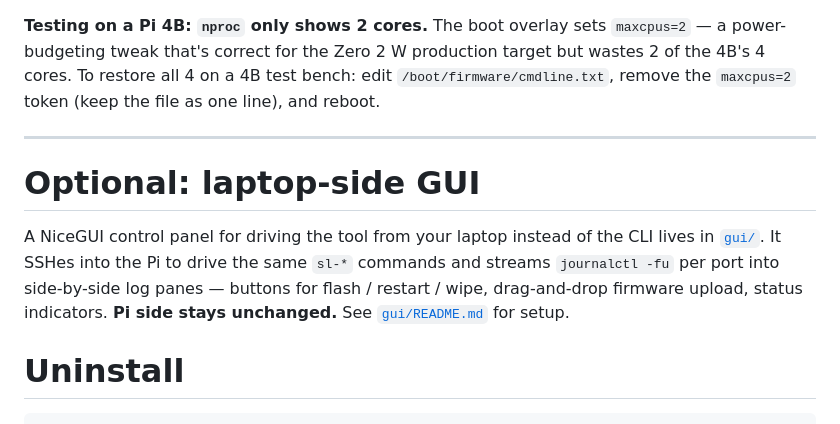
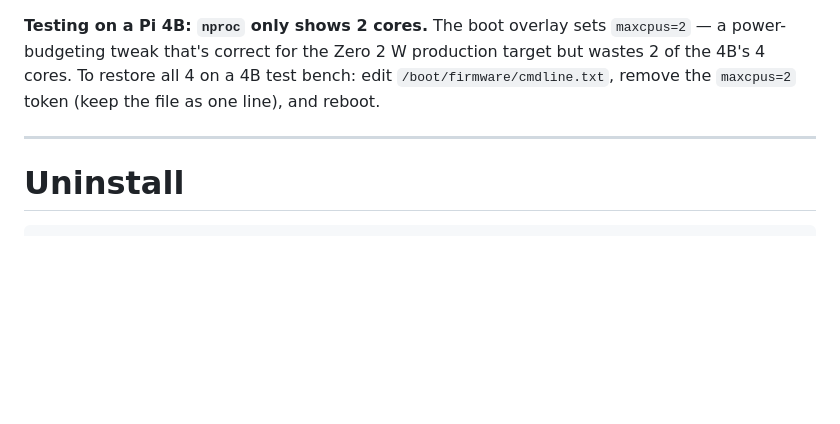
Before and after one commit to paky12/pi-monitor-light, a Markdown page: README.md, the part around the change. Drawn GitHub-style; blank space fills up the shorter version.

Commit message:
docs(readme): remove GUI section — keep gui/ self-documenting
The root README is for the Pi-side tool only. The laptop-side GUI is
self-documented in gui/README.md.

Co-Authored-By: Claude Opus 4.7 (1M context) <noreply@anthropic.com>

```diff
--- a/README.md
+++ b/README.md
@@ -284,10 +284,6 @@ The boot overlay sets `maxcpus=2` — a power-budgeting tweak that's correct for
 
 ---
 
-# Optional: laptop-side GUI
-
-A NiceGUI control panel for driving the tool from your laptop instead of the CLI lives in [`gui/`](gui/). It SSHes into the Pi to drive the same `sl-*` commands and streams `journalctl -fu` per port into side-by-side log panes — buttons for flash / restart / wipe, drag-and-drop firmware upload, status indicators. **Pi side stays unchanged.** See [`gui/README.md`](gui/README.md) for setup.
-
 # Uninstall
 
     sudo ./uninstall.sh            # keep logs + config
```
